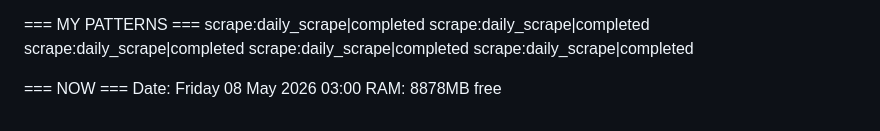
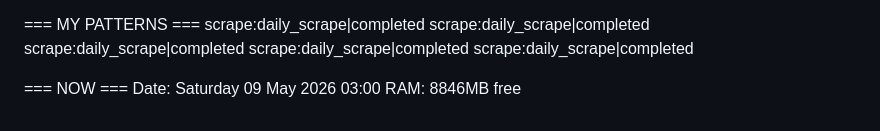
Before and after one commit to thairestaurantfood-cyber/Tedsolutions, a Markdown page: jarvis_core/memory/context.md, the part around one of its changes. GitHub-like rendering.

Commit message:
JARVIS auto-backup 2026-05-09 03:00

```diff
--- a/jarvis_core/memory/context.md
+++ b/jarvis_core/memory/context.md
@@ -89,5 +89,5 @@ scrape:daily_scrape|completed
 scrape:daily_scrape|completed
 
 === NOW ===
-Date: Friday 08 May 2026 03:00
-RAM: 8878MB free
+Date: Saturday 09 May 2026 03:00
+RAM: 8846MB free
```
Also changed, not shown: other parts of jarvis_core/memory/context.md (+5 -5 lines).
